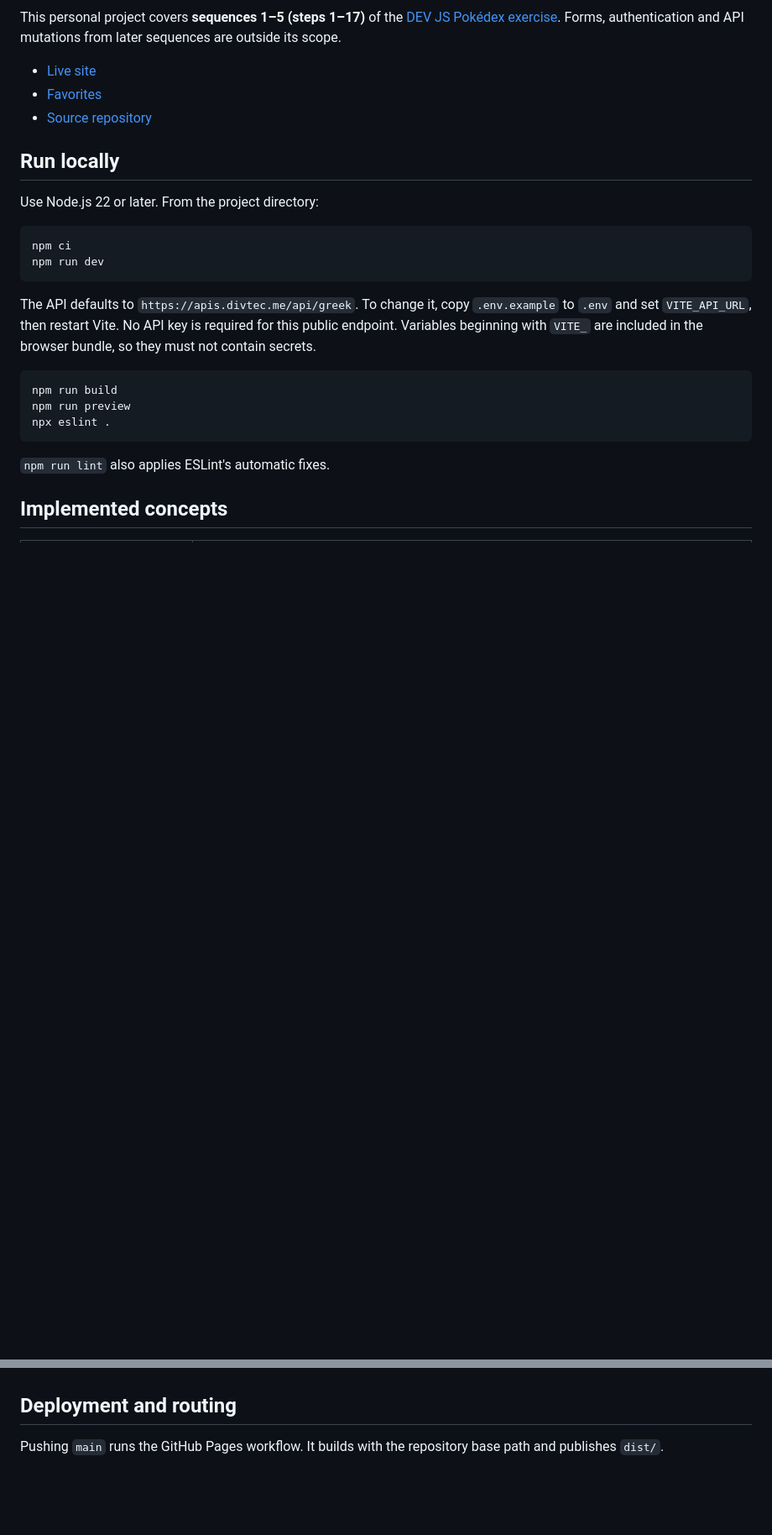
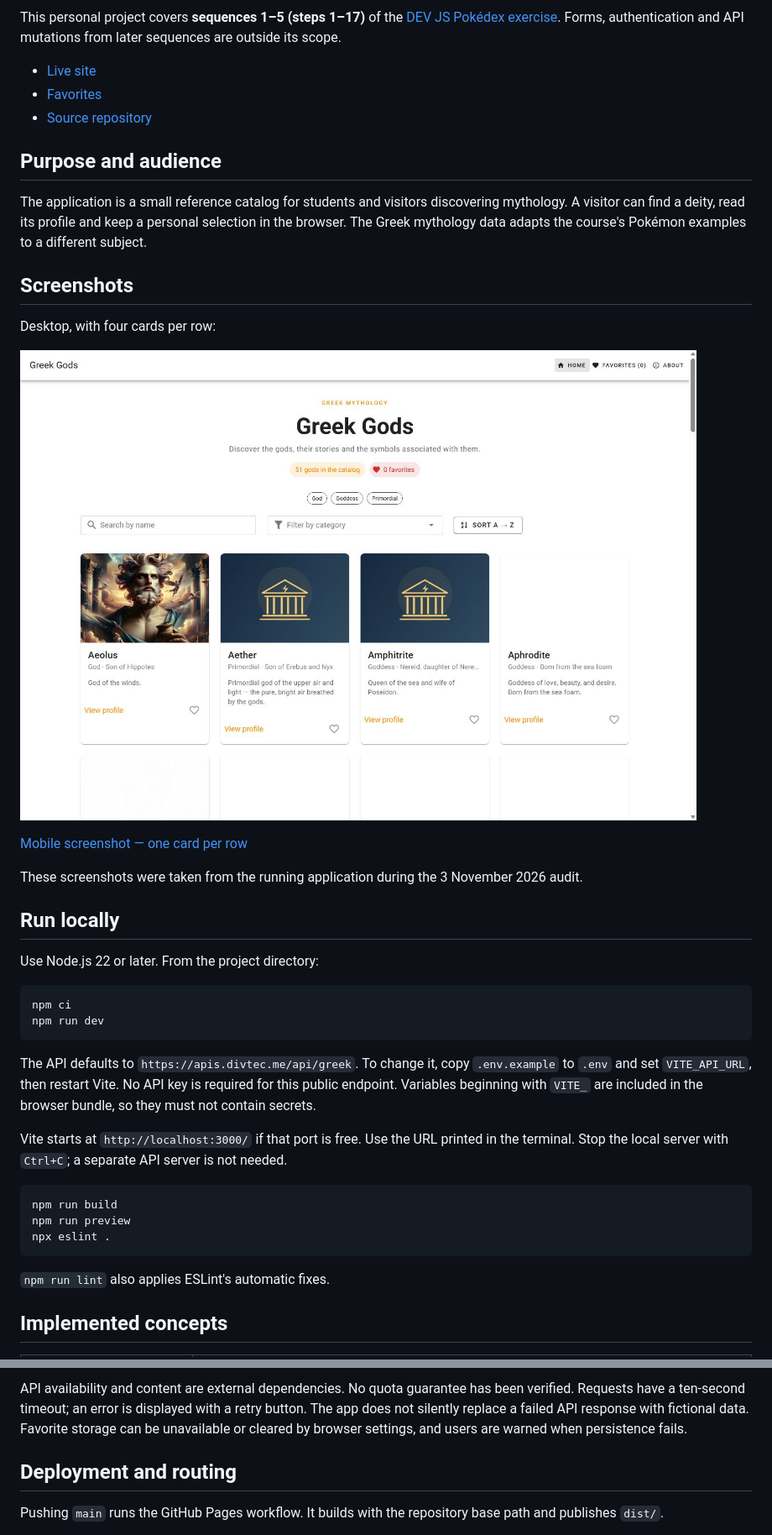
Before and after one commit to Loris-seganfredo/294-projet-dieuGrec-segalor, a Markdown page: README.md, 2 parts joined by grey strips. Shown at 84% size. Rendered like a GitHub page; pictures changed too: docs/screenshots/home-desktop.png (added); blank space fills up the shorter version.

Commit message:
docs: complete sequence 1-5 exam audit and project documentation

````diff
--- a/README.md
+++ b/README.md
@@ -7,6 +7,20 @@ This personal project covers **sequences 1–5 (steps 1–17)** of the [DEV JS P
 - [Live site](https://loris-seganfredo.github.io/294-projet-dieuGrec-segalor/)
 - [Favorites](https://loris-seganfredo.github.io/294-projet-dieuGrec-segalor/#/favorites)
 - [Source repository](https://github.com/Loris-seganfredo/294-projet-dieuGrec-segalor)
+
+## Purpose and audience
+
+The application is a small reference catalog for students and visitors discovering mythology. A visitor can find a deity, read its profile and keep a personal selection in the browser. The Greek mythology data adapts the course's Pokémon examples to a different subject.
+
+## Screenshots
+
+Desktop, with four cards per row:
+
+![Greek Gods on desktop](docs/screenshots/home-desktop.png)
+
+[Mobile screenshot — one card per row](docs/screenshots/home-mobile.png)
+
+These screenshots were taken from the running application during the 3 November 2026 audit.
 
 ## Run locally
 
@@ -18,6 +32,8 @@ npm run dev
 ```
 
 The API defaults to `https://apis.divtec.me/api/greek`. To change it, copy `.env.example` to `.env` and set `VITE_API_URL`, then restart Vite. No API key is required for this public endpoint. Variables beginning with `VITE_` are included in the browser bundle, so they must not contain secrets.
+
+Vite starts at `http://localhost:3000/` if that port is free. Use the URL printed in the terminal. Stop the local server with `Ctrl+C`; a separate API server is not needed.
 
 ```sh
 npm run build
@@ -50,3 +100,4 @@ npx eslint .
+API availability and content are external dependencies. No quota guarantee has been verified. Requests have a ten-second timeout; an error is displayed with a retry button. The app does not silently replace a failed API response with fictional data. Favorite storage can be unavailable or cleared by browser settings, and users are warned when persistence fails.
 
 ## Deployment and routing
 
````
Also changed, not shown: other parts of README.md (+50 -0 lines), docs/exam-audit.md (added, +108 -0 lines), docs/screenshots/home-mobile.png (added), 1 other file.
